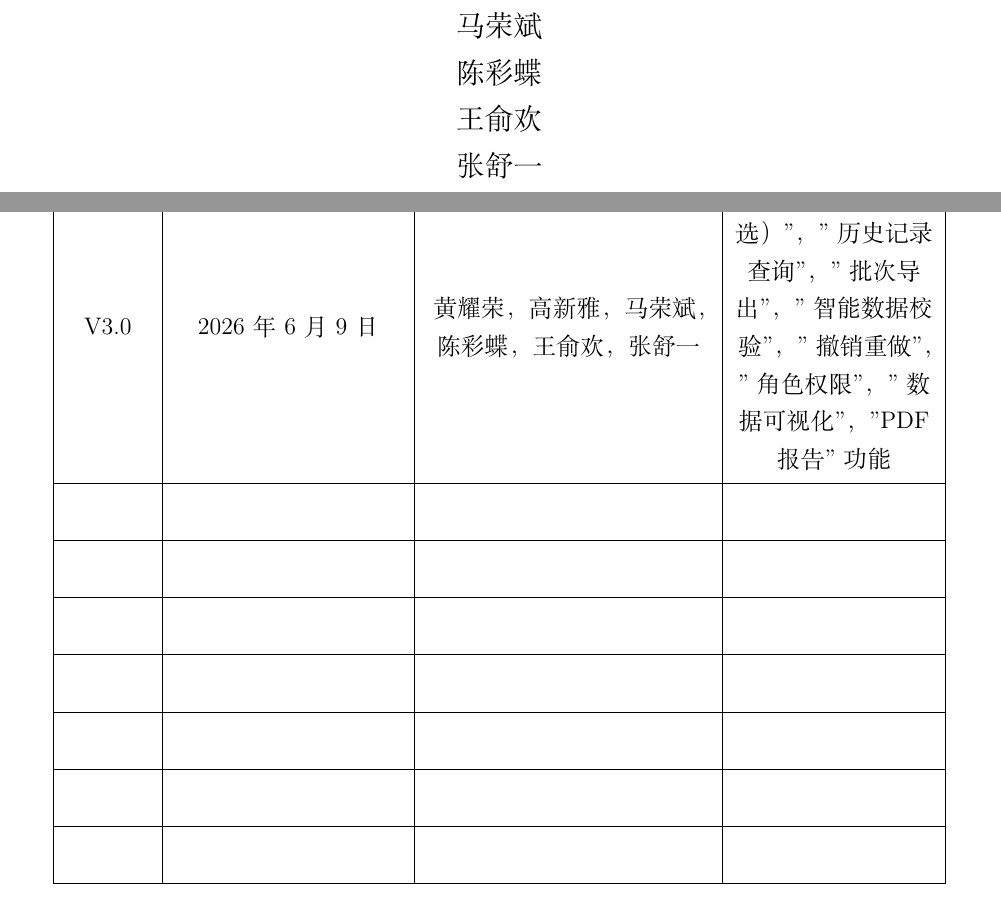
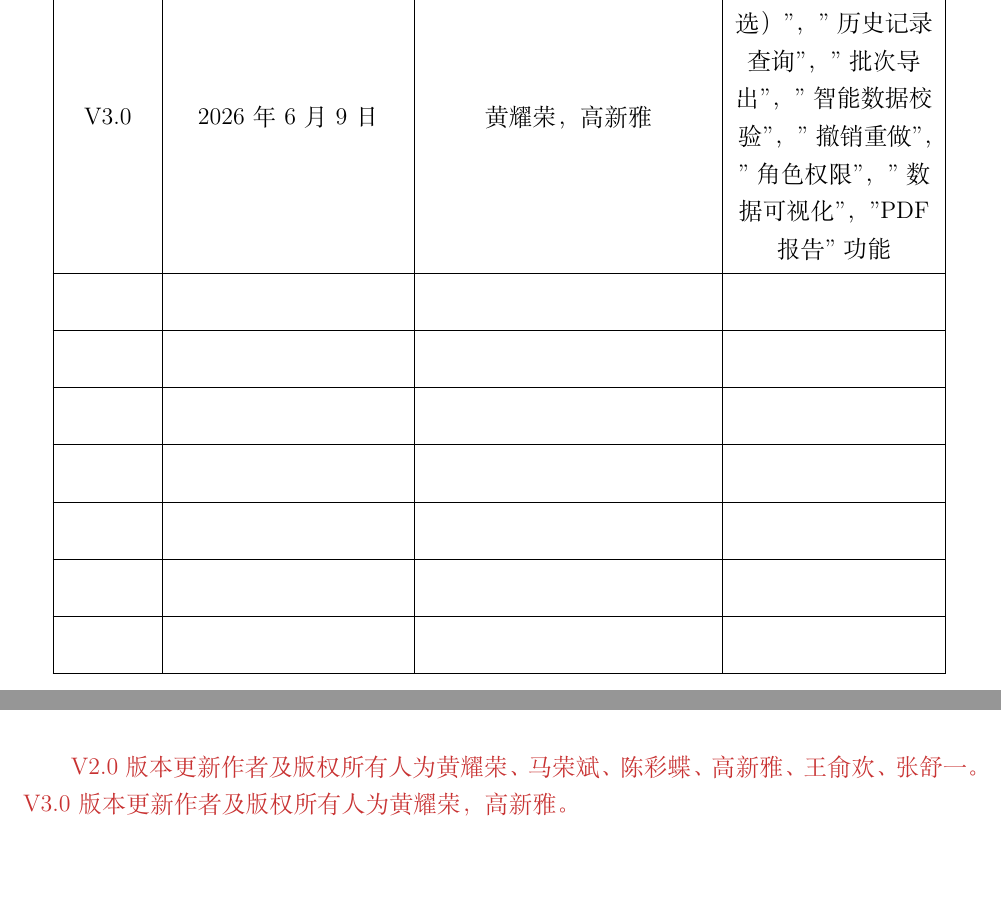
Before and after one commit to EmpyreanHYR/Project_scholarship, a LaTeX document (软件使用说明书撰写/优秀学生奖学金加分项目评审软件使用说明书.tex, which reads 软件使用说明书撰写/texfiles/3.ruanjiancaozuojiaocheng.tex): two parts of pages 1 and 4 of 44 before the commit and two parts of pages 4 and 19 of 45 after it, joined at a grey line, cut so that both start at the same text. Compiled offline with XeLaTeX.

Commit message:
更新作者信息
更新作者信息

```diff
--- a/软件使用说明书撰写/texfiles/3.ruanjiancaozuojiaocheng.tex
+++ b/软件使用说明书撰写/texfiles/3.ruanjiancaozuojiaocheng.tex
@@ -170,6 +170,9 @@
 	\caption{关于界面}
 	\label{fig:关于界面}
 \end{figure}
+
+
+\textcolor{myred}{V2.0版本更新作者及版权所有人为黄耀荣、马荣斌、陈彩蝶、高新雅、王俞欢、张舒一 。V3.0版本更新作者及版权所有人为黄耀荣，高新雅。}
 
 \section{帮助}
 “帮助”功能为导航栏第四个功能按钮，点击后如图\ref{fig:帮助界面}所示，将展示简要的使用说明，后续会根据软件反馈继续增设内容，以提供用户更好的服务。
--- a/软件使用说明书撰写/优秀学生奖学金加分项目评审软件使用说明书.tex
+++ b/软件使用说明书撰写/优秀学生奖学金加分项目评审软件使用说明书.tex
@@ -110,7 +110,7 @@
 
 	% 首页的标题页
 	\title{\textbf{优秀学生奖学金加分项目评审软件}\\\textbf{版本号：V3.0}\\\textbf{使用说明书}}
-	\author{作者：\\黄耀荣\\高新雅\\马荣斌\\陈彩蝶\\王俞欢\\张舒一}
+	\author{作者：\\黄耀荣\\高新雅}
 	\date{2026年6月9日}    % 可以设置为当前日期 \today  ，或者自定义日期
 	\pdfbookmark[0]{首页}{title}  % 添加书签
 	\maketitle       % 自动生成标题页
@@ -136,7 +136,7 @@
 	\hline
 	V2.0 & 2025年9月19日 & 黄耀荣 ，马荣斌 ，陈彩蝶 ， 高新雅 ，王俞欢 ，张舒一 & 增加"导入加分详情"，"批量处理"功能 \\ % 空行
 	\hline
-	V3.0 & 2026年6月9日 & 黄耀荣 ，高新雅 ，马荣斌 ，陈彩蝶 ， 王俞欢 ，张舒一 & 增加"数据库（可选）"，"历史记录查询"，"批次导出"，"智能数据校验"，"撤销重做"，"角色权限"，"数据可视化"，"PDF报告"功能 \\ % 空行
+	V3.0 & 2026年6月9日 & 黄耀荣 ，高新雅 & 增加"数据库（可选）"，"历史记录查询"，"批次导出"，"智能数据校验"，"撤销重做"，"角色权限"，"数据可视化"，"PDF报告"功能 \\ % 空行
 	\hline
 	&  &  &  \\ % 空行
 	\hline
```
Also changed, not shown: 4 other files.
